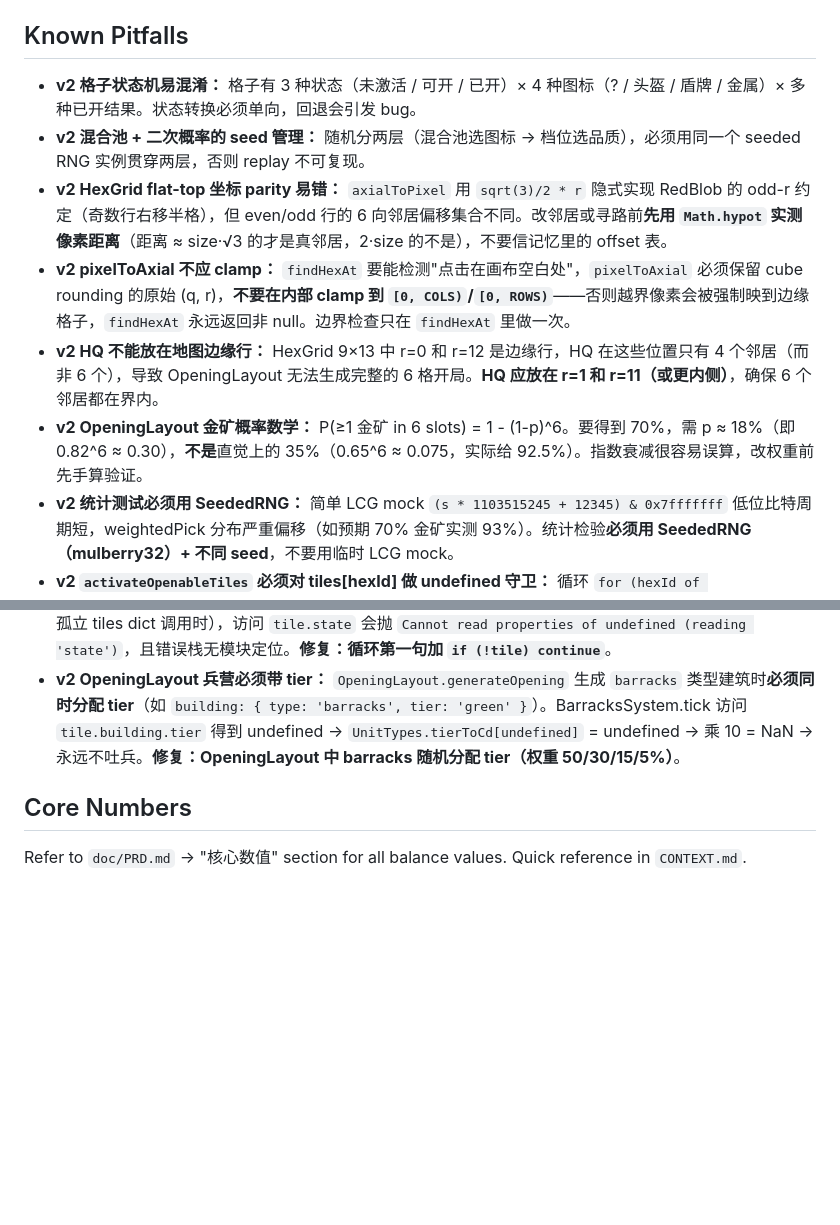
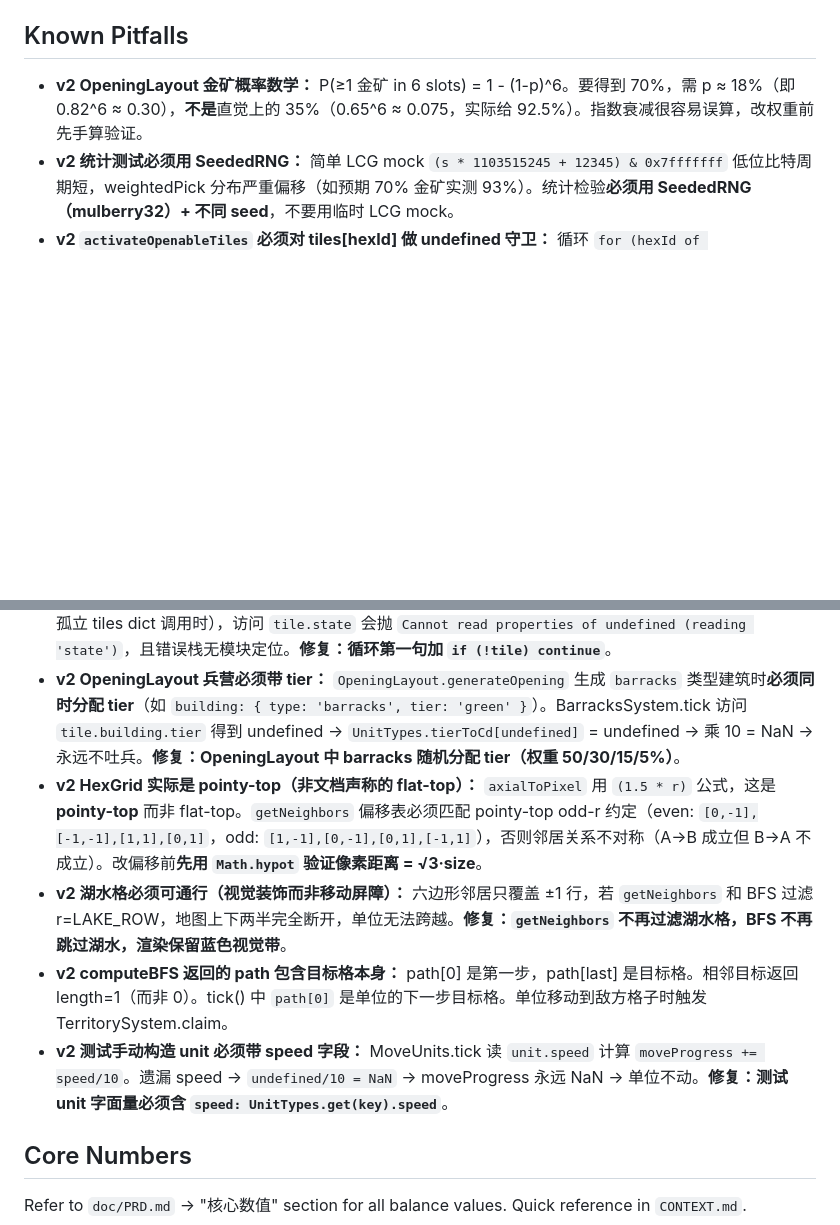
Before and after one commit to ceragon/hex-takeover, a Markdown page: AGENTS.md, 2 parts joined by grey strips. Drawn GitHub-style; blank space fills up the shorter version.

Commit message:
docs: Known Pitfalls 更新（slice 5 踩坑记录）
- HexGrid 实际是 pointy-top（非 flat-top），偏移表必须匹配
- 湖水格改为可通行视觉装饰，否则地图两半断开
- computeBFS path 包含目标格本身（length=1 = 相邻）
- 测试 unit 必须带 speed 字段，否则 moveProgress = NaN

```diff
--- a/AGENTS.md
+++ b/AGENTS.md
@@ -133,15 +133,14 @@ initGameState() → main loop → UI/render → click handling → tests
 ## Known Pitfalls
 
 <!-- Keep updated, max ~8-9 entries -->
-- **v2 格子状态机易混淆：** 格子有 3 种状态（未激活 / 可开 / 已开）× 4 种图标（? / 头盔 / 盾牌 / 金属）× 多种已开结果。状态转换必须单向，回退会引发 bug。
-- **v2 混合池 + 二次概率的 seed 管理：** 随机分两层（混合池选图标 → 档位选品质），必须用同一个 seeded RNG 实例贯穿两层，否则 replay 不可复现。
-- **v2 HexGrid flat-top 坐标 parity 易错：** `axialToPixel` 用 `sqrt(3)/2 * r` 隐式实现 RedBlob 的 odd-r 约定（奇数行右移半格），但 even/odd 行的 6 向邻居偏移集合不同。改邻居或寻路前**先用 `Math.hypot` 实测像素距离**（距离 ≈ size·√3 的才是真邻居，2·size 的不是），不要信记忆里的 offset 表。
-- **v2 pixelToAxial 不应 clamp：** `findHexAt` 要能检测"点击在画布空白处"，`pixelToAxial` 必须保留 cube rounding 的原始 (q, r)，**不要在内部 clamp 到 `[0, COLS)`/`[0, ROWS)`**——否则越界像素会被强制映到边缘格子，`findHexAt` 永远返回非 null。边界检查只在 `findHexAt` 里做一次。
-- **v2 HQ 不能放在地图边缘行：** HexGrid 9×13 中 r=0 和 r=12 是边缘行，HQ 在这些位置只有 4 个邻居（而非 6 个），导致 OpeningLayout 无法生成完整的 6 格开局。**HQ 应放在 r=1 和 r=11（或更内侧）**，确保 6 个邻居都在界内。
 - **v2 OpeningLayout 金矿概率数学：** P(≥1 金矿 in 6 slots) = 1 - (1-p)^6。要得到 70%，需 p ≈ 18%（即 0.82^6 ≈ 0.30），**不是**直觉上的 35%（0.65^6 ≈ 0.075，实际给 92.5%）。指数衰减很容易误算，改权重前先手算验证。
 - **v2 统计测试必须用 SeededRNG：** 简单 LCG mock `(s * 1103515245 + 12345) & 0x7fffffff` 低位比特周期短，weightedPick 分布严重偏移（如预期 70% 金矿实测 93%）。统计检验**必须用 SeededRNG（mulberry32）+ 不同 seed**，不要用临时 LCG mock。
 - **v2 `activateOpenableTiles` 必须对 tiles[hexId] 做 undefined 守卫：** 循环 `for (hexId of Object.keys(tiles))` 拿到的 key 对应的 tile 可能是 `undefined`（ClickHandler 等测试用"仅含少量键"的孤立 tiles dict 调用时），访问 `tile.state` 会抛 `Cannot read properties of undefined (reading 'state')`，且错误栈无模块定位。**修复：循环第一句加 `if (!tile) continue`**。
 - **v2 OpeningLayout 兵营必须带 tier：** `OpeningLayout.generateOpening` 生成 `barracks` 类型建筑时**必须同时分配 tier**（如 `building: { type: 'barracks', tier: 'green' }`）。BarracksSystem.tick 访问 `tile.building.tier` 得到 undefined → `UnitTypes.tierToCd[undefined]` = undefined → 乘 10 = NaN → 永远不吐兵。**修复：OpeningLayout 中 barracks 随机分配 tier（权重 50/30/15/5%）**。
+- **v2 HexGrid 实际是 pointy-top（非文档声称的 flat-top）：** `axialToPixel` 用 `(1.5 * r)` 公式，这是 **pointy-top** 而非 flat-top。`getNeighbors` 偏移表必须匹配 pointy-top odd-r 约定（even: `[0,-1],[-1,-1],[1,1],[0,1]`，odd: `[1,-1],[0,-1],[0,1],[-1,1]`），否则邻居关系不对称（A→B 成立但 B→A 不成立）。改偏移前**先用 `Math.hypot` 验证像素距离 = √3·size**。
+- **v2 湖水格必须可通行（视觉装饰而非移动屏障）：** 六边形邻居只覆盖 ±1 行，若 `getNeighbors` 和 BFS 过滤 r=LAKE_ROW，地图上下两半完全断开，单位无法跨越。**修复：`getNeighbors` 不再过滤湖水格，BFS 不再跳过湖水，渲染保留蓝色视觉带**。
+- **v2 computeBFS 返回的 path 包含目标格本身：** path[0] 是第一步，path[last] 是目标格。相邻目标返回 length=1（而非 0）。tick() 中 `path[0]` 是单位的下一步目标格。单位移动到敌方格子时触发 TerritorySystem.claim。
+- **v2 测试手动构造 unit 必须带 speed 字段：** MoveUnits.tick 读 `unit.speed` 计算 `moveProgress += speed/10`。遗漏 speed → `undefined/10 = NaN` → moveProgress 永远 NaN → 单位不动。**修复：测试 unit 字面量必须含 `speed: UnitTypes.get(key).speed`**。
 
 ## Core Numbers
 
```
